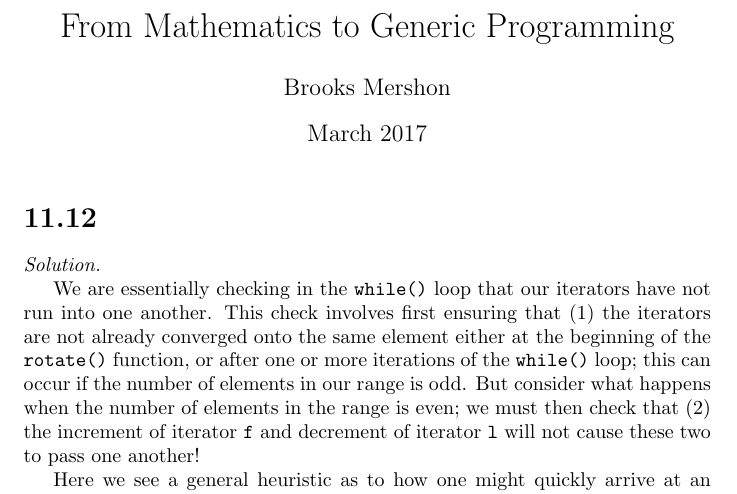
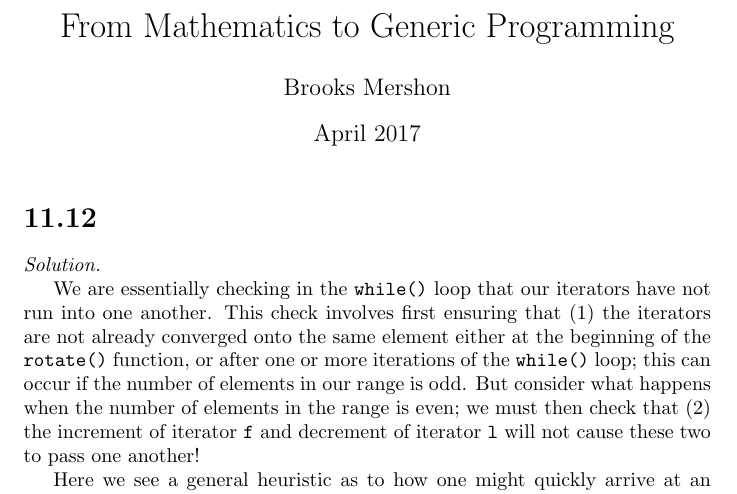
Before and after one commit to bmershon/fm2gp, a LaTeX document (solutions/11_12.tex): part of the page, cut so that both start at the same text. Compiled offline with pdfLaTeX.

Commit message:
Updates from ShareLaTeX

```diff
--- a/solutions/11_12.tex
+++ b/solutions/11_12.tex
@@ -3,7 +3,7 @@
 
 \title{From Mathematics to Generic Programming}
 \author{Brooks Mershon}
-\date{March 2017}
+\date{April 2017}
 
 \begin{document}
 
```
Also changed, not shown: solutions/9_3.tex (+1 -1 lines), solutions/9_3.pdf.
